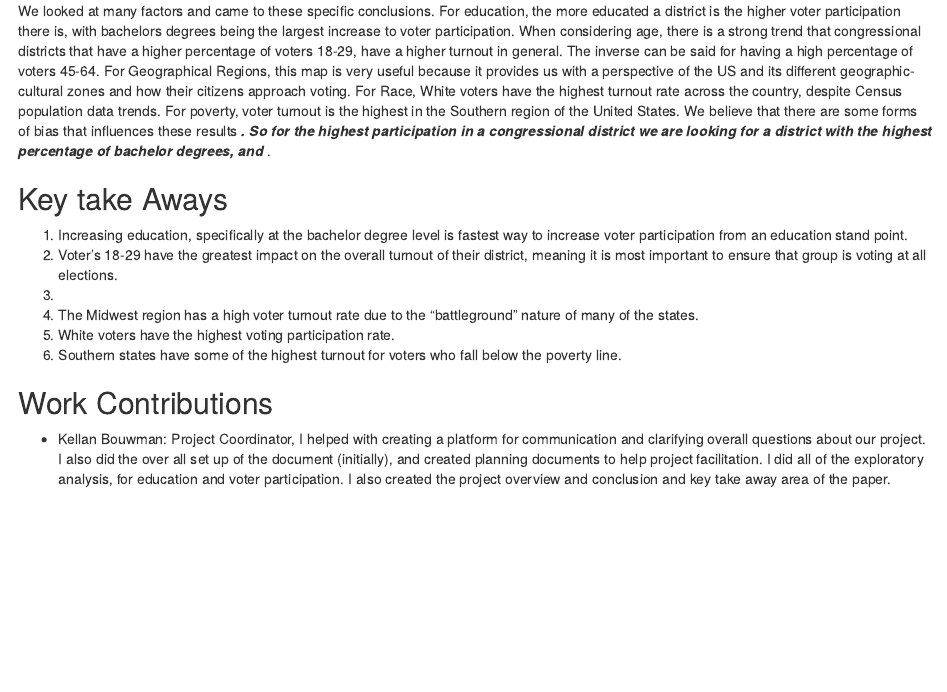
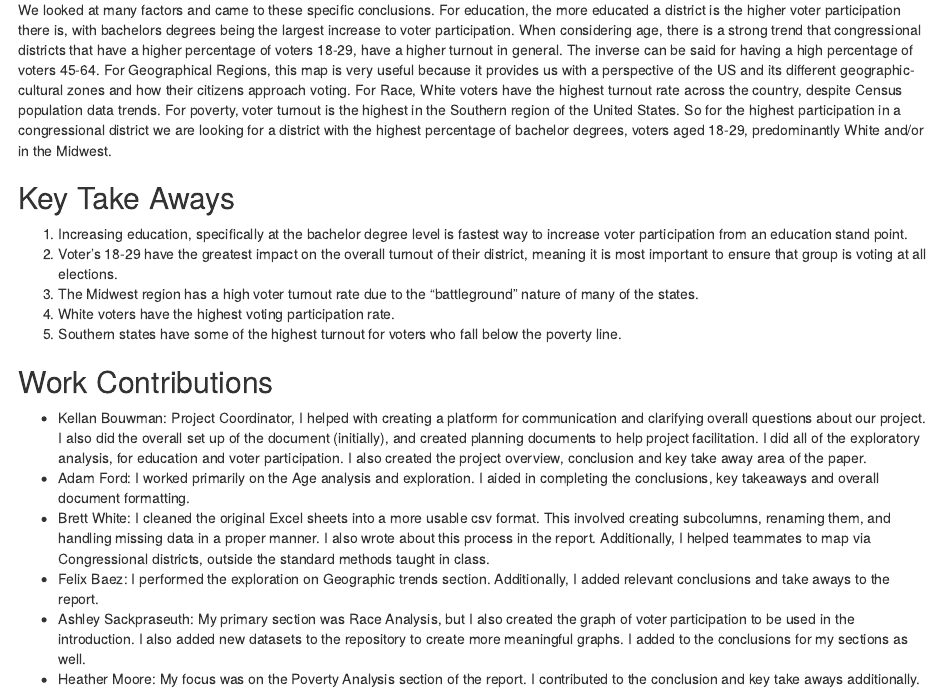
Before and after one commit to bouwmank/ds_202_GroupProject, an R Markdown document (ds202_final-Project.Rmd): the page in a window 1100 px wide, from 9610 px down before the commit and from 9260 px down after it, so that both start at the same text. Rendered offline with R 4.5, knitr and Pandoc, with nearby package versions; some code elsewhere in the file could not run offline.

Commit message:
Final touches?

```diff
--- a/ds202_final-Project.Rmd
+++ b/ds202_final-Project.Rmd
@@ -456,15 +450,19 @@
 # **Conclusion**
 ## Overall
 
-We looked at many factors and came to these specific conclusions. For education, the more educated a district is the higher voter participation there is, with bachelors degrees being the largest increase to voter participation. When considering age, there is a strong trend that congressional districts that have a higher percentage of voters 18-29, have a higher turnout in general. The inverse can be said for having a high percentage of voters 45-64. For Geographical Regions, this map is very useful because it provides us with a perspective of the US and its different geographic-cultural zones and how their citizens approach voting. For Race, White voters have the highest turnout rate across the country, despite Census population data trends. For poverty, voter turnout is the highest in the Southern region of the United States. We believe that there are some forms of bias that influences these results ___.  So for the highest participation in a congressional district we are looking for a district with the highest percentage of bachelor degrees, and ___.
+We looked at many factors and came to these specific conclusions. For education, the more educated a district is the higher voter participation there is, with bachelors degrees being the largest increase to voter participation. When considering age, there is a strong trend that congressional districts that have a higher percentage of voters 18-29, have a higher turnout in general. The inverse can be said for having a high percentage of voters 45-64. For Geographical Regions, this map is very useful because it provides us with a perspective of the US and its different geographic-cultural zones and how their citizens approach voting. For Race, White voters have the highest turnout rate across the country, despite Census population data trends. For poverty, voter turnout is the highest in the Southern region of the United States. So for the highest participation in a congressional district we are looking for a district with the highest percentage of bachelor degrees, voters aged 18-29, predominantly White and/or in the Midwest.
 
-## Key take Aways
+## Key Take Aways
 1. Increasing education, specifically at the bachelor degree level is fastest way to increase voter participation from an education stand point.
 2. Voter's 18-29 have the greatest impact on the overall turnout of their district, meaning it is most important to ensure that group is voting at all elections.
-3.
-4. The Midwest region has a high voter turnout rate due to the "battleground" nature of many of the states.
-5. White voters have the highest voting participation rate.
-6. Southern states have some of the highest turnout for voters who fall below the poverty line.
+3. The Midwest region has a high voter turnout rate due to the "battleground" nature of many of the states.
+4. White voters have the highest voting participation rate.
+5. Southern states have some of the highest turnout for voters who fall below the poverty line.
 
 ## Work Contributions
-- Kellan Bouwman: Project Coordinator, I helped with creating a platform for communication and clarifying overall questions about our project. I also did the over all set up of the document (initially), and created planning documents to help project facilitation. I did all of the exploratory analysis, for education and voter participation. I also created the project overview and conclusion and key take away area of the paper.
+- Kellan Bouwman: Project Coordinator, I helped with creating a platform for communication and clarifying overall questions about our project. I also did the overall set up of the document (initially), and created planning documents to help project facilitation. I did all of the exploratory analysis, for education and voter participation. I also created the project overview, conclusion and key take away area of the paper.
+- Adam Ford: I worked primarily on the Age analysis and exploration. I aided in completing the conclusions, key takeaways and overall document formatting.
+- Brett White: I cleaned the original Excel sheets into a more usable csv format. This involved creating subcolumns, renaming them, and handling missing data in a proper manner. I also wrote about this process in the report. Additionally, I helped teammates to map via Congressional districts, outside the standard methods taught in class.
+- Felix Baez: I performed the exploration on Geographic trends section. Additionally, I added relevant conclusions and take aways to the report.
+- Ashley Sackpraseuth: My primary section was Race Analysis, but I also created the graph of voter participation to be used in the introduction. I also added new datasets to the repository to create more meaningful graphs. I added to the conclusions for my sections as well.
+- Heather Moore: My focus was on the Poverty Analysis section of the report. I contributed to the conclusion and key take aways additionally.
```
Also changed, not shown: ds202_final-Project.html, ds202_final-Project.Rmd (6 more changed lines).
